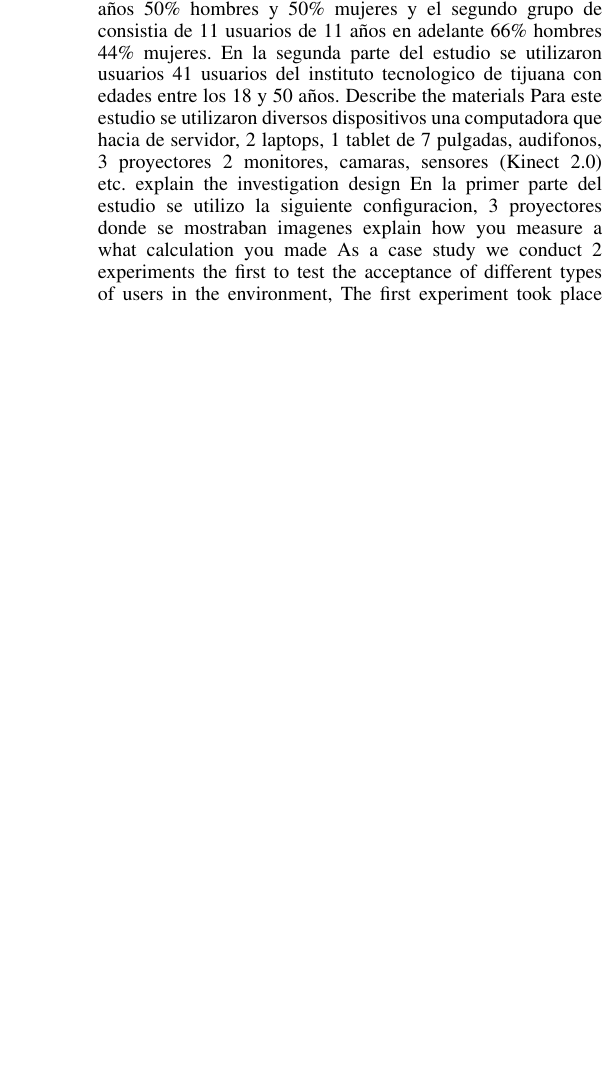
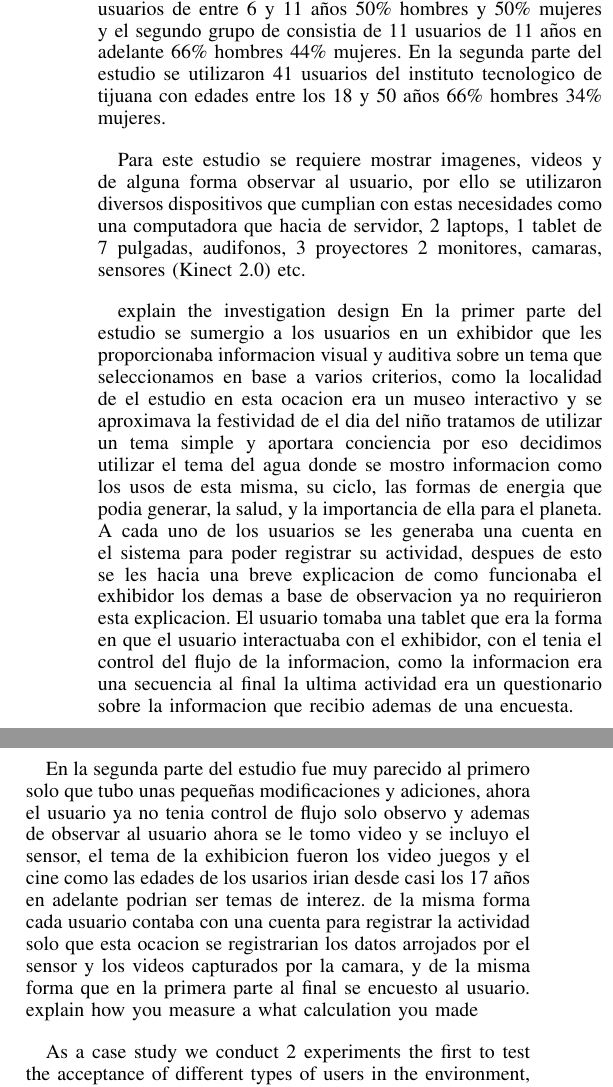
Before and after one commit to frankarce/journal-kinect, a LaTeX paper (main.tex): part of one column of page 2 of 3 before the commit and two parts of the columns of page 2 of 3 after it, the two joined at a grey line, cut so that both start at the same text, the shorter picture padded with empty space. Compiled offline with pdfLaTeX.

Commit message:
metodo
mas detalle en el metodo pendiente traduccion

```diff
--- a/main.tex
+++ b/main.tex
@@ -384,14 +384,18 @@ Affective computing is the human-computer interaction in which a device has the
 \subsection {Kinect 2.0}
 
 \section {Method}
+\setlength{\parskip}{10pt}
 
-Describe the sample/participants
-Este estudio se divide en 2, en la primera parte consiste con visitantes del museo el trompo de tijuana donde participaron 21 usuarios divididos en 2 grupos, el primero cuenta con 10 usuarios de entre 6 y 11 años 50\% hombres y 50\% mujeres y el segundo grupo de consistia de 11 usuarios de 11 años en adelante 66\% hombres 44\% mujeres. En la segunda parte del estudio se utilizaron usuarios 41 usuarios del instituto tecnologico de tijuana con edades entre los 18 y 50 años.
-Describe the materials
-Para este estudio se utilizaron diversos dispositivos una computadora que hacia de servidor, 2 laptops, 1 tablet de 7 pulgadas, audifonos, 3 proyectores 2 monitores, camaras, sensores (Kinect 2.0) etc.
+Este estudio se divide en 2, en la primera parte consiste con visitantes del museo el trompo de tijuana donde participaron 21 usuarios divididos en 2 grupos, el primero cuenta con 10 usuarios de entre 6 y 11 años 50\% hombres y 50\% mujeres y el segundo grupo de consistia de 11 usuarios de 11 años en adelante 66\% hombres 44\% mujeres. En la segunda parte del estudio se utilizaron 41 usuarios del instituto tecnologico de tijuana con edades entre los 18 y 50 años 66\% hombres 34\% mujeres.
+
+Para este estudio se requiere mostrar imagenes, videos y de alguna forma observar al usuario, por ello se utilizaron diversos dispositivos que cumplian con estas necesidades como una computadora que hacia de servidor, 2 laptops, 1 tablet de 7 pulgadas, audifonos, 3 proyectores 2 monitores, camaras, sensores (Kinect 2.0) etc.
+
 explain the investigation design
-En la primer parte del estudio se utilizo la siguiente configuracion, 3 proyectores donde se mostraban imagenes
+En la primer parte del estudio se sumergio a los usuarios en un exhibidor que les proporcionaba informacion visual y auditiva sobre un tema que seleccionamos en base a varios criterios, como la localidad de el estudio en esta ocacion era un museo interactivo y se aproximava la festividad de el dia del niño tratamos de utilizar un tema simple y aportara conciencia por eso decidimos utilizar el tema del agua donde se mostro informacion como los usos de esta misma, su ciclo, las formas de energia que podia generar, la salud, y la importancia de ella para el planeta. A cada uno de los usuarios se les generaba una cuenta en el sistema para poder registrar su actividad, despues de esto se les hacia una breve explicacion de como funcionaba el exhibidor los demas a base de observacion ya no requirieron esta explicacion. El usuario tomaba una tablet que era la forma en que el usuario interactuaba con el exhibidor, con el tenia el control del flujo de la informacion, como la informacion era una secuencia al final la ultima actividad era un questionario sobre la informacion que recibio ademas de una encuesta.
+
+En la segunda parte del estudio fue muy parecido al primero solo que tubo unas pequeñas modificaciones y adiciones, ahora el usuario ya no tenia control de flujo solo observo y ademas de observar al usuario ahora se le tomo video y se incluyo el sensor, el tema de la exhibicion fueron los video juegos y el cine como las edades de los usarios irian desde casi los 17 años en adelante podrian ser temas de interez. de la misma forma cada usuario contaba con una cuenta para registrar la actividad solo que esta ocacion se registrarian los datos arrojados por el sensor y los videos capturados por la camara, y de la misma forma que en la primera parte al final se encuesto al usuario.
 explain how you measure a what calculation you made
+
 As a case study we conduct 2 experiments the first to test the acceptance of different types of users in the environment, The first experiment took place in the interactive museum "El Trompo" of Tijuana where the user was introduced in an environment which had to perform a sequence of activities and at the end of the activity was a survey below is explains in detail each of the parts of the experiment.
 The technological part of the experiment (Devices) consisted of 3 projectors, 2 computers, one tablet and headphones como se observa en las figuras 1 y 2.
 \begin{figure}[ht]
```
Also changed, not shown: main.pdf, 2 other files.
